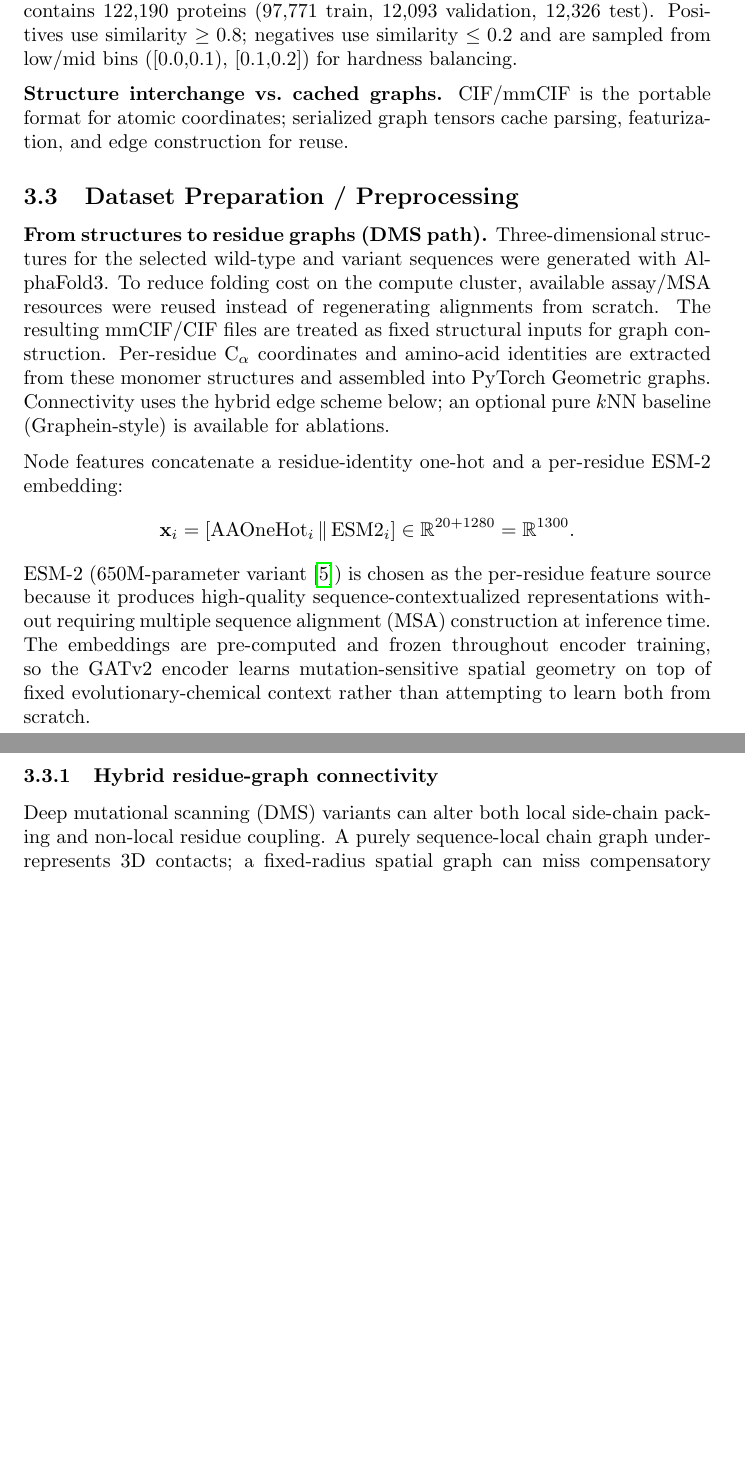
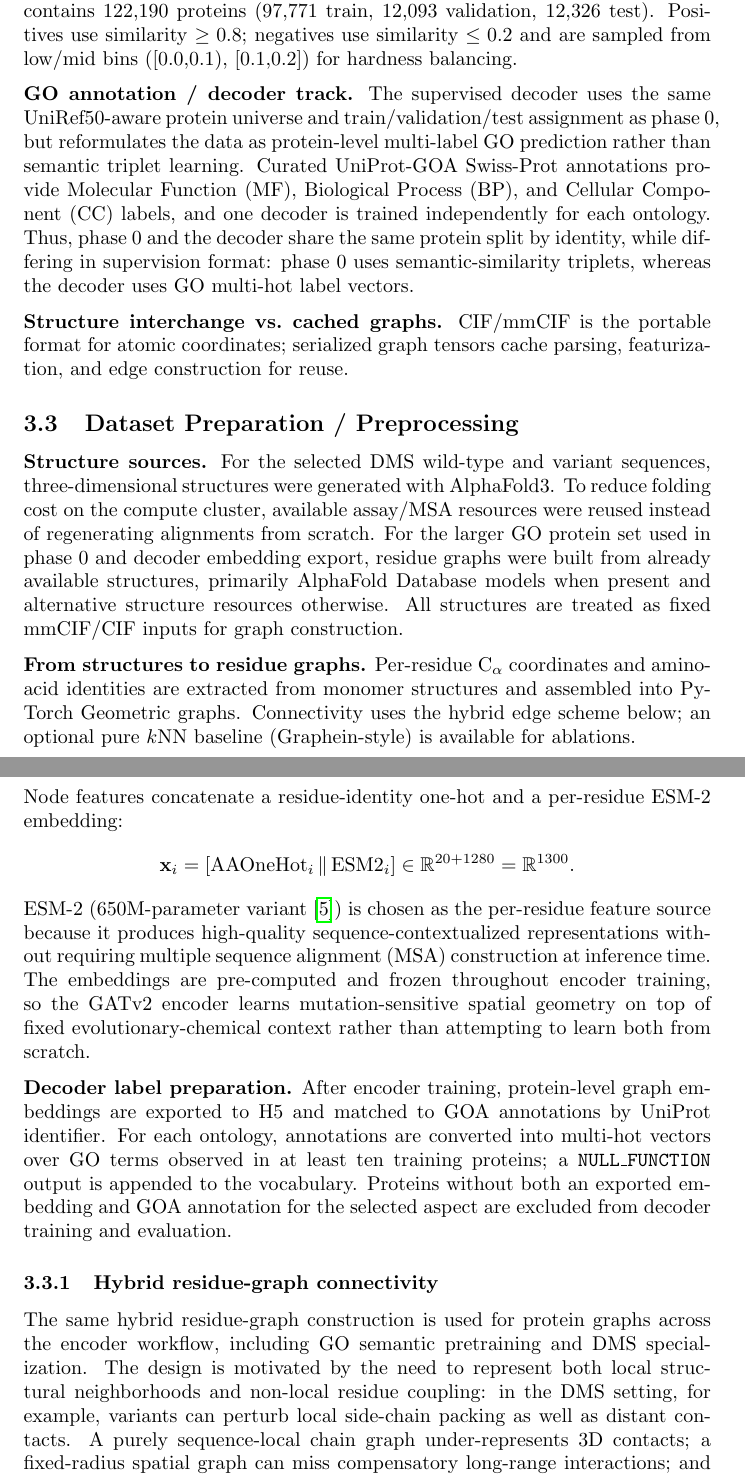
Before and after one commit to furkand40fr/contvar, a LaTeX paper (paper/boran_template.tex): two parts of pages 6 and 7 of 16 before the commit and two parts of pages 6 and 7 of 17 after it, joined at a grey line, cut so that both start at the same text, the shorter picture padded with empty space. Compiled offline with pdfLaTeX.

Commit message:
- Dataset decoder paragraphs added (without number details) - The explanations in the "3.3 Dataset Preparation / Preprocessing" and "3.3.1 Hybrid residue-graph connectivity" sections that seemed to be only for DMS were generalized.

```diff
--- a/paper/boran_template.tex
+++ b/paper/boran_template.tex
@@ -87,10 +87,14 @@ Encoder and decoder use different supervision signals---DMS-driven contrastive g
 
 \textbf{GO (phase~0) track.} Phase~0 consumes residue graphs and ontology-specific semantic-similarity tables under the shared UniRef50-aware protein split, which contains 122,190 proteins (97,771 train, 12,093 validation, 12,326 test). Positives use similarity $\geq 0.8$; negatives use similarity $\leq 0.2$ and are sampled from low/mid bins ([0.0,0.1), [0.1,0.2]) for hardness balancing.
 
+\textbf{GO annotation / decoder track.} The supervised decoder uses the same UniRef50-aware protein universe and train/validation/test assignment as phase~0, but reformulates the data as protein-level multi-label GO prediction rather than semantic triplet learning. Curated UniProt-GOA Swiss-Prot annotations provide Molecular Function (MF), Biological Process (BP), and Cellular Component (CC) labels, and one decoder is trained independently for each ontology. Thus, phase~0 and the decoder share the same protein split by identity, while differing in supervision format: phase~0 uses semantic-similarity triplets, whereas the decoder uses GO multi-hot label vectors.
+
 \textbf{Structure interchange vs.\ cached graphs.} CIF/mmCIF is the portable format for atomic coordinates; serialized graph tensors cache parsing, featurization, and edge construction for reuse.
 
 \subsection{Dataset Preparation / Preprocessing}
-\textbf{From structures to residue graphs (DMS path).} Three-dimensional structures for the selected wild-type and variant sequences were generated with AlphaFold3. To reduce folding cost on the compute cluster, available assay/MSA resources were reused instead of regenerating alignments from scratch. The resulting mmCIF/CIF files are treated as fixed structural inputs for graph construction. Per-residue $\mathrm{C}_\alpha$ coordinates and amino-acid identities are extracted from these monomer structures and assembled into PyTorch Geometric graphs. Connectivity uses the hybrid edge scheme below; an optional pure $k$NN baseline (Graphein-style) is available for ablations.
+\textbf{Structure sources.} For the selected DMS wild-type and variant sequences, three-dimensional structures were generated with AlphaFold3. To reduce folding cost on the compute cluster, available assay/MSA resources were reused instead of regenerating alignments from scratch. For the larger GO protein set used in phase~0 and decoder embedding export, residue graphs were built from already available structures, primarily AlphaFold Database models when present and alternative structure resources otherwise. All structures are treated as fixed mmCIF/CIF inputs for graph construction.
+
+\textbf{From structures to residue graphs.} Per-residue $\mathrm{C}_\alpha$ coordinates and amino-acid identities are extracted from monomer structures and assembled into PyTorch Geometric graphs. Connectivity uses the hybrid edge scheme below; an optional pure $k$NN baseline (Graphein-style) is available for ablations.
 
 Node features concatenate a residue-identity one-hot and a per-residue ESM-2 embedding:
 \[
@@ -98,8 +102,10 @@ Node features concatenate a residue-identity one-hot and a per-residue ESM-2 emb
 \]
 ESM-2 (650M-parameter variant~\cite{lin2023evolutionary}) is chosen as the per-residue feature source because it produces high-quality sequence-contextualized representations without requiring multiple sequence alignment (MSA) construction at inference time. The embeddings are pre-computed and frozen throughout encoder training, so the GATv2 encoder learns mutation-sensitive spatial geometry on top of fixed evolutionary-chemical context rather than attempting to learn both from scratch.
 
+\textbf{Decoder label preparation.} After encoder training, protein-level graph embeddings are exported to H5 and matched to GOA annotations by UniProt identifier. For each ontology, annotations are converted into multi-hot vectors over GO terms observed in at least ten training proteins; a \texttt{NULL\_FUNCTION} output is appended to the vocabulary. Proteins without both an exported embedding and GOA annotation for the selected aspect are excluded from decoder training and evaluation.
+
 \subsubsection{Hybrid residue-graph connectivity}
-Deep mutational scanning (DMS) variants can alter both local side-chain packing and non-local residue coupling. A purely sequence-local chain graph under-represents 3D contacts; a fixed-radius spatial graph can miss compensatory long-range interactions; and a dense residue--residue graph is prohibitive for long chains. ContVAR therefore uses a \emph{fixed neighbor budget per residue} that mixes three complementary link types.
+The same hybrid residue-graph construction is used for protein graphs across the encoder workflow, including GO semantic pretraining and DMS specialization. The design is motivated by the need to represent both local structural neighborhoods and non-local residue coupling: in the DMS setting, for example, variants can perturb local side-chain packing as well as distant contacts. A purely sequence-local chain graph under-represents 3D contacts; a fixed-radius spatial graph can miss compensatory long-range interactions; and a dense residue--residue graph is prohibitive for long chains. ContVAR therefore uses a \emph{fixed neighbor budget per residue} that mixes three complementary link types.
 
 Let $N$ be the number of residues in a chain, $\mathbf{r}_i\in\mathbb{R}^3$ the $\mathrm{C}_\alpha$ coordinate of residue $i$, and $s_i$ its sequence index. Pairwise Euclidean distances $d_{ij}=\|\mathbf{r}_i-\mathbf{r}_j\|_2$ and index distances $|s_i-s_j|$ are computed within the same chain (cross-chain links are masked). For each residue $i$, neighbors are selected in three sequential stages; edges already chosen in an earlier stage are excluded from later stages:
 \begin{enumerate}
```
